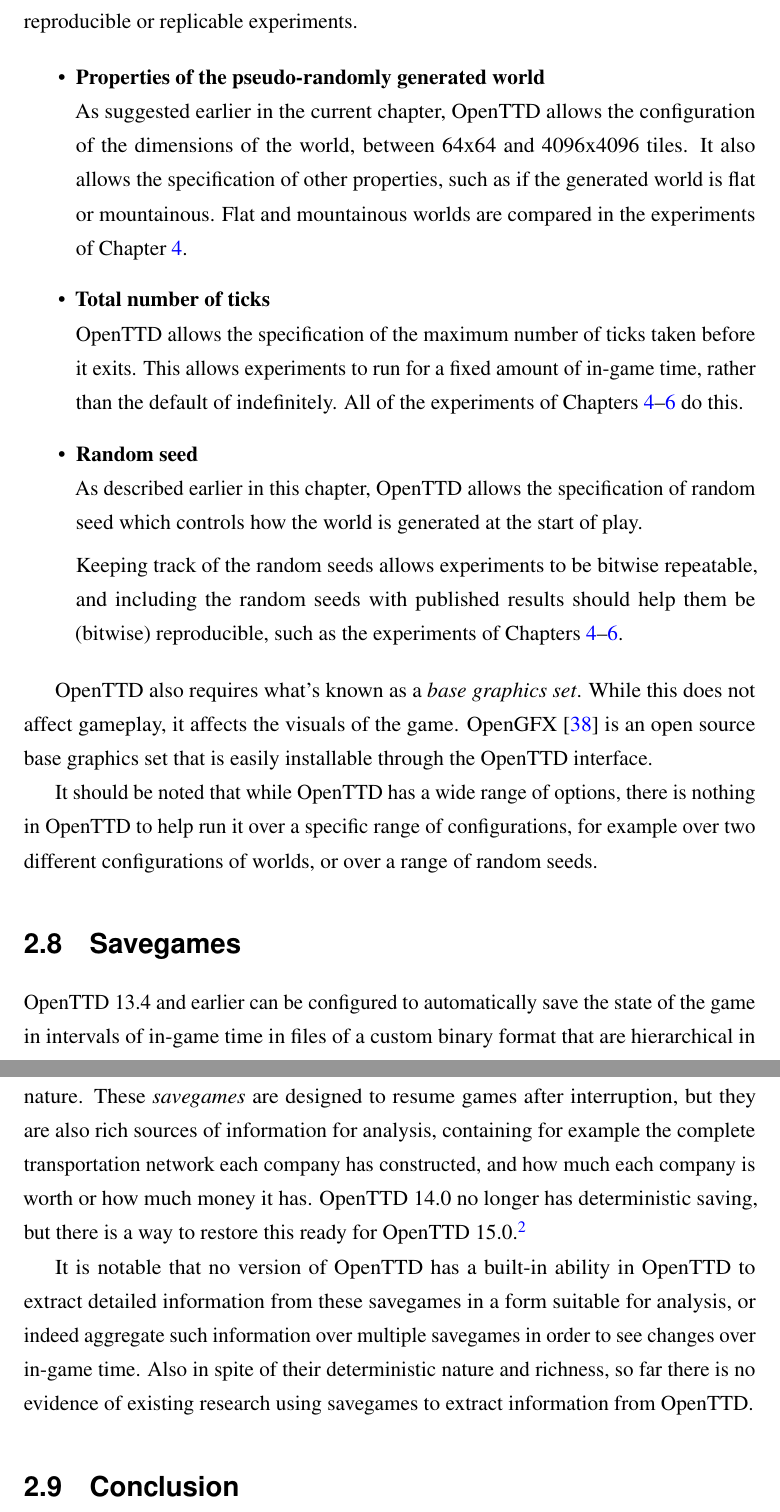
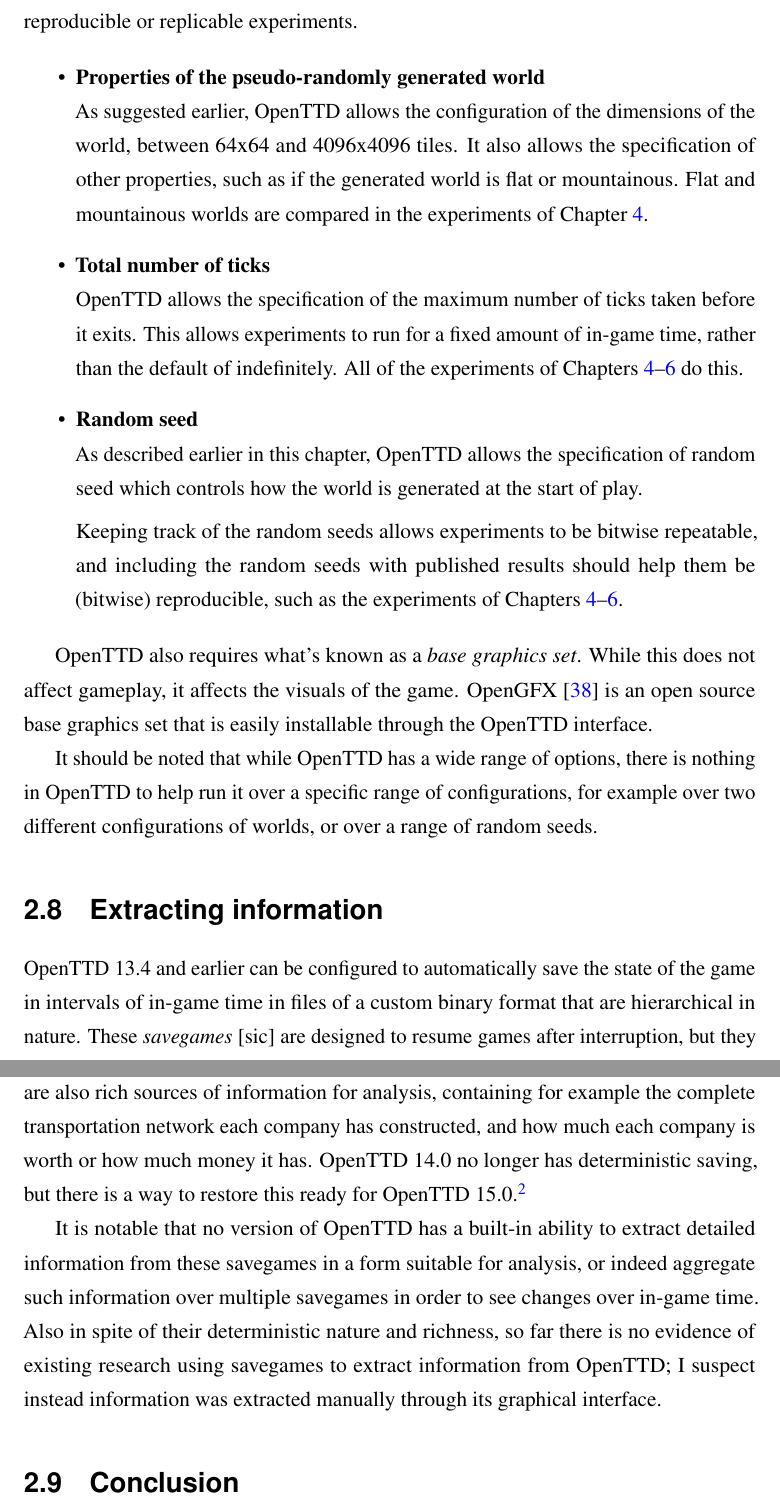
Before and after one commit to michalc/OpenTTDLab-MSc-Dissertation, a LaTeX thesis (main.tex): two parts of pages 21 and 22 of 103, joined at a grey line, cut so that both start at the same text. Compiled offline with pdfLaTeX.

Commit message:
Updates from Overleaf

```diff
--- a/main.tex
+++ b/main.tex
@@ -421,7 +421,7 @@
 
 \begin{itemize}
 \begin{descitem}{Properties of the pseudo-randomly generated world}
-As suggested earlier in the current chapter, OpenTTD allows the configuration of the dimensions of the world, between  64x64 and 4096x4096 tiles. It also allows the specification of other properties, such as if the generated world is flat or mountainous. Flat and mountainous worlds are compared in the experiments of Chapter \ref{chapter:experiments-attempt-at-reproducing}.
+As suggested earlier, OpenTTD allows the configuration of the dimensions of the world, between  64x64 and 4096x4096 tiles. It also allows the specification of other properties, such as if the generated world is flat or mountainous. Flat and mountainous worlds are compared in the experiments of Chapter \ref{chapter:experiments-attempt-at-reproducing}.
 \end{descitem}
 \begin{descitem}{Total number of ticks}
 OpenTTD allows the specification of the maximum number of ticks taken before it exits. This allows experiments to run for a fixed amount of in-game time, rather than the default of indefinitely. All of the experiments of Chapters \ref{chapter:experiments-attempt-at-reproducing}--\ref{chapter:experiments-scaling} do this.
@@ -438,11 +438,11 @@
 
 It should be noted that while OpenTTD has a wide range of options, there is nothing in OpenTTD to help run it over a specific range of configurations, for example over two different configurations of worlds, or over a range of random seeds.
 
-\section{Savegames}
+\section{Extracting information}
 
-OpenTTD 13.4 and earlier can be configured to automatically save the state of the game in intervals of in-game time in files of a custom binary format that are hierarchical in nature. These \emph{savegames} are designed to resume games after interruption, but they are also rich sources of information for analysis, containing for example the complete transportation network each company has constructed, and how much each company is worth or how much money it has. OpenTTD 14.0 no longer has deterministic saving, but there is a way to restore this ready for OpenTTD 15.0.\footnote{OpenTTD 14.0 changed how games were saved from intervals of in-game time to intervals of wall-clock time, which makes the savegames non-deterministic, and so makes it virtually impossible to use them to extract information from OpenTTD for bitwise repeatable experiments. However, as part of this project I successfully submitted a change to OpenTTD that allows the scheduling of so-called \emph{console scripts} that can be used to restore the behaviuor of OpenTTD 13.4 \cite{OpenTTDScheduleScript}. This change is scheduled for release in OpenTTD 15.0.}
+OpenTTD 13.4 and earlier can be configured to automatically save the state of the game in intervals of in-game time in files of a custom binary format that are hierarchical in nature. These \emph{savegames} [sic] are designed to resume games after interruption, but they are also rich sources of information for analysis, containing for example the complete transportation network each company has constructed, and how much each company is worth or how much money it has. OpenTTD 14.0 no longer has deterministic saving, but there is a way to restore this ready for OpenTTD 15.0.\footnote{OpenTTD 14.0 changed how games were saved from intervals of in-game time to intervals of wall-clock time, which makes the savegames non-deterministic, and so makes it virtually impossible to use them to extract information from OpenTTD for bitwise repeatable experiments. However, as part of this project I successfully submitted a change to OpenTTD that allows the scheduling of so-called \emph{console scripts} that can be used to restore the behaviour of OpenTTD 13.4 \cite{OpenTTDScheduleScript}. This change is scheduled for release in OpenTTD 15.0.}
 
-It is notable that no version of OpenTTD has a built-in ability in OpenTTD to extract detailed information from these savegames in a form suitable for analysis, or indeed aggregate such information over multiple savegames in order to see changes over in-game time. Also in spite of their deterministic nature and richness, so far there is no evidence of existing research using savegames to extract information from OpenTTD.
+It is notable that no version of OpenTTD has a built-in ability to extract detailed information from these savegames in a form suitable for analysis, or indeed aggregate such information over multiple savegames in order to see changes over in-game time. Also in spite of their deterministic nature and richness, so far there is no evidence of existing research using savegames to extract information from OpenTTD; I suspect instead information was extracted manually through its graphical interface.
 
 \section{Conclusion}
 
```
